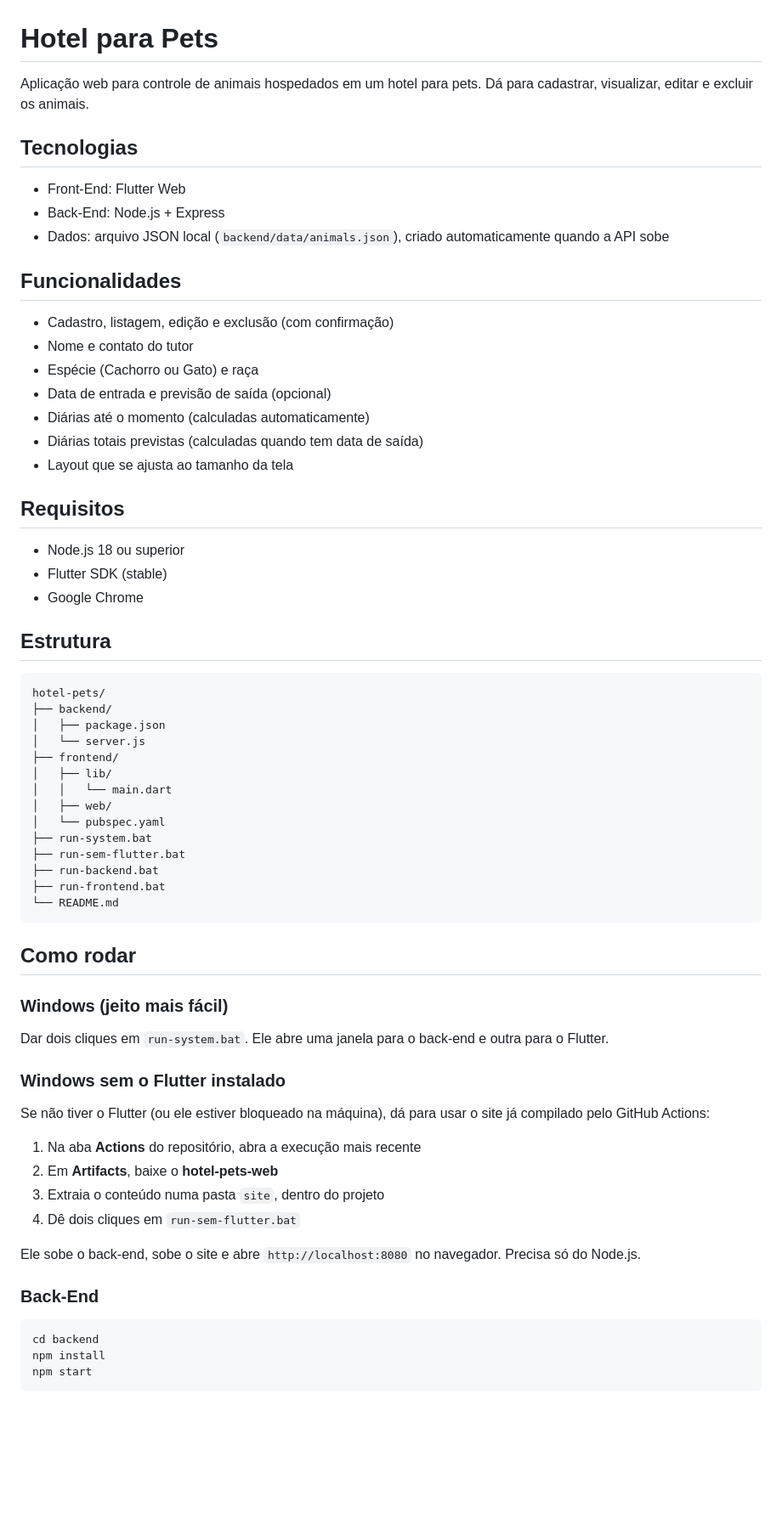
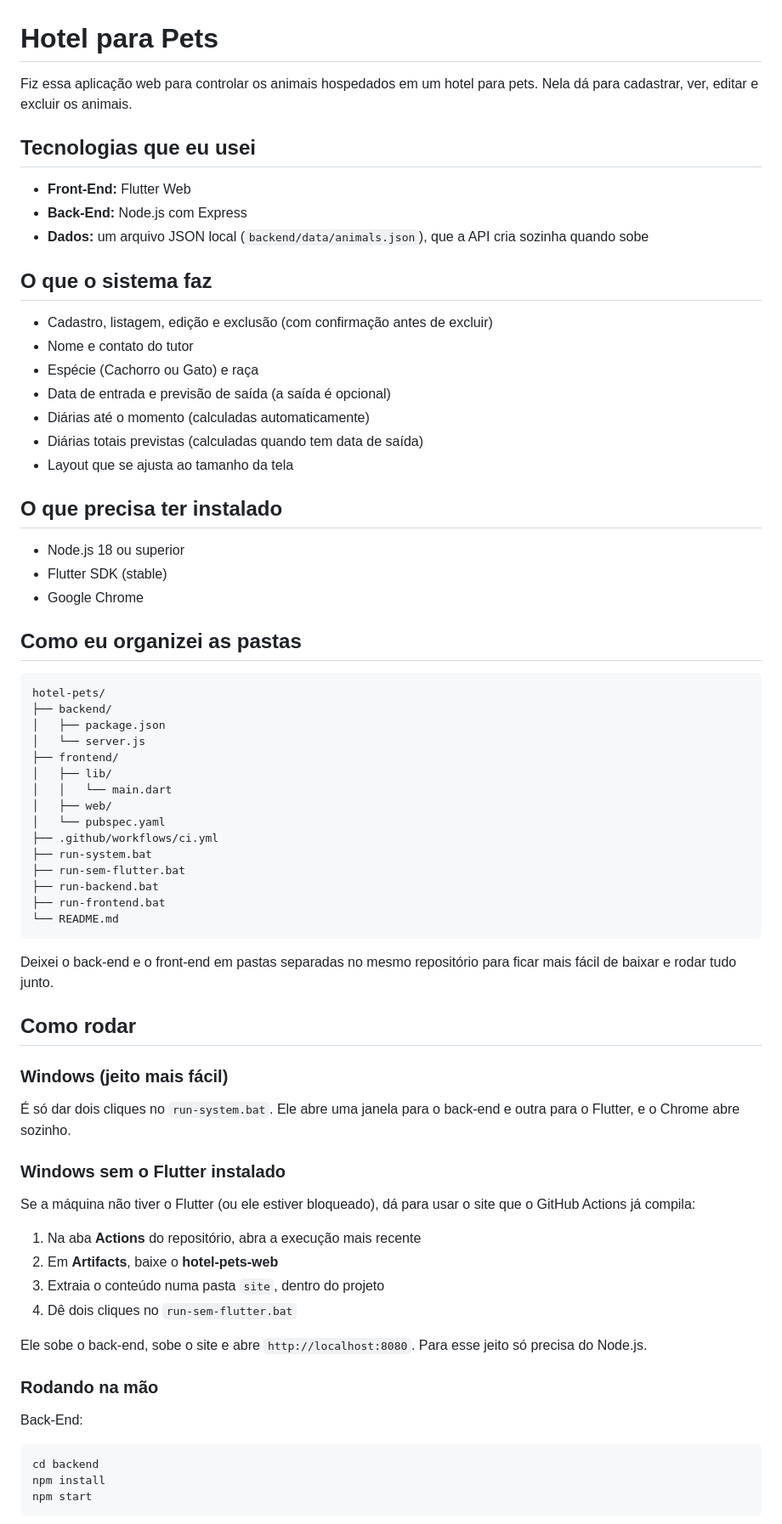
Before and after one commit to Srmarlongs/hotel-pets, a Markdown page: README.md, the part around one of its changes. Shown at 85% size. Rendered like a GitHub page; blank space fills up the shorter version.

````diff
--- a/README.md
+++ b/README.md
@@ -1,31 +1,31 @@
 # Hotel para Pets
 
-Aplicação web para controle de animais hospedados em um hotel para pets.
-Dá para cadastrar, visualizar, editar e excluir os animais.
+Fiz essa aplicação web para controlar os animais hospedados em um hotel para pets.
+Nela dá para cadastrar, ver, editar e excluir os animais.
 
-## Tecnologias
+## Tecnologias que eu usei
 
-- Front-End: Flutter Web
-- Back-End: Node.js + Express
-- Dados: arquivo JSON local (`backend/data/animals.json`), criado automaticamente quando a API sobe
+- **Front-End:** Flutter Web
+- **Back-End:** Node.js com Express
+- **Dados:** um arquivo JSON local (`backend/data/animals.json`), que a API cria sozinha quando sobe
 
-## Funcionalidades
+## O que o sistema faz
 
-- Cadastro, listagem, edição e exclusão (com confirmação)
+- Cadastro, listagem, edição e exclusão (com confirmação antes de excluir)
 - Nome e contato do tutor
 - Espécie (Cachorro ou Gato) e raça
-- Data de entrada e previsão de saída (opcional)
+- Data de entrada e previsão de saída (a saída é opcional)
 - Diárias até o momento (calculadas automaticamente)
 - Diárias totais previstas (calculadas quando tem data de saída)
 - Layout que se ajusta ao tamanho da tela
 
-## Requisitos
+## O que precisa ter instalado
 
 - Node.js 18 ou superior
 - Flutter SDK (stable)
 - Google Chrome
 
-## Estrutura
+## Como eu organizei as pastas
 
 ```text
 hotel-pets/
@@ -37,6 +37,7 @@ hotel-pets/
 │   │   └── main.dart
 │   ├── web/
 │   └── pubspec.yaml
+├── .github/workflows/ci.yml
 ├── run-system.bat
 ├── run-sem-flutter.bat
 ├── run-backend.bat
@@ -44,24 +45,28 @@ hotel-pets/
 └── README.md
 ```
 
+Deixei o back-end e o front-end em pastas separadas no mesmo repositório para ficar mais fácil de baixar e rodar tudo junto.
+
 ## Como rodar
 
 ### Windows (jeito mais fácil)
 
-Dar dois cliques em `run-system.bat`. Ele abre uma janela para o back-end e outra para o Flutter.
+É só dar dois cliques no `run-system.bat`. Ele abre uma janela para o back-end e outra para o Flutter, e o Chrome abre sozinho.
 
 ### Windows sem o Flutter instalado
 
-Se não tiver o Flutter (ou ele estiver bloqueado na máquina), dá para usar o site já compilado pelo GitHub Actions:
+Se a máquina não tiver o Flutter (ou ele estiver bloqueado), dá para usar o site que o GitHub Actions já compila:
 
 1. Na aba **Actions** do repositório, abra a execução mais recente
 2. Em **Artifacts**, baixe o **hotel-pets-web**
 3. Extraia o conteúdo numa pasta `site`, dentro do projeto
-4. Dê dois cliques em `run-sem-flutter.bat`
+4. Dê dois cliques no `run-sem-flutter.bat`
 
-Ele sobe o back-end, sobe o site e abre `http://localhost:8080` no navegador. Precisa só do Node.js.
+Ele sobe o back-end, sobe o site e abre `http://localhost:8080`. Para esse jeito só precisa do Node.js.
 
-### Back-End
+### Rodando na mão
+
+Back-End:
 
 ```bash
 cd backend
````
Also changed, not shown: other parts of README.md (+41 -12 lines).
